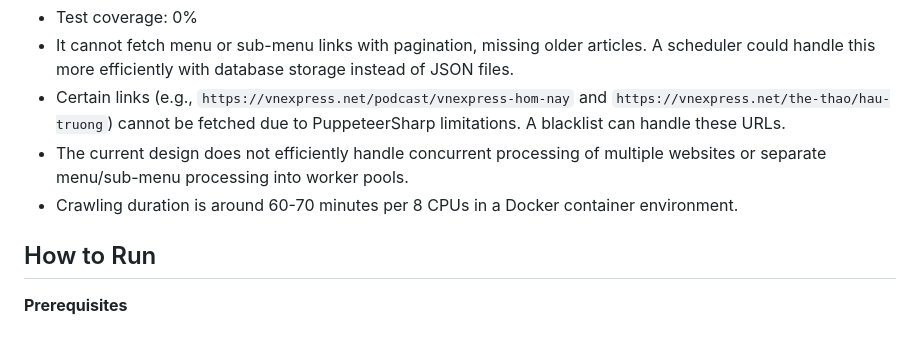
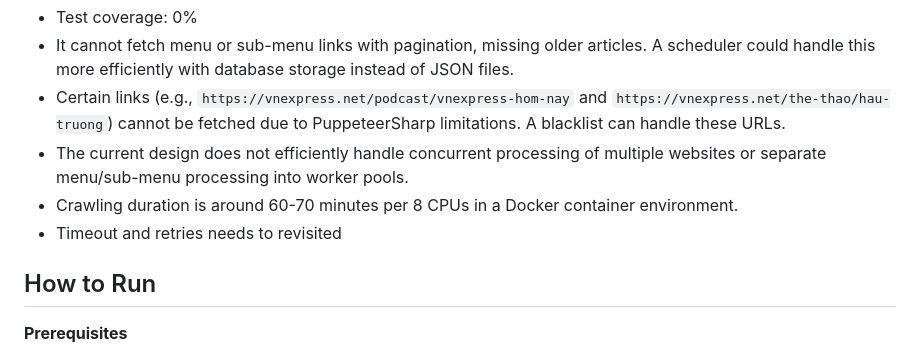
Before and after one commit to nguyenptk/SimpleWebCrawler, a Markdown page: README.md, the part around the change. Drawn GitHub-style.

```diff
--- a/README.md
+++ b/README.md
@@ -98,6 +98,7 @@ This Simple Web Crawler has a few limitations:
 - Certain links (e.g., `https://vnexpress.net/podcast/vnexpress-hom-nay` and `https://vnexpress.net/the-thao/hau-truong`) cannot be fetched due to PuppeteerSharp limitations. A blacklist can handle these URLs.
 - The current design does not efficiently handle concurrent processing of multiple websites or separate menu/sub-menu processing into worker pools.
 - Crawling duration is around 60-70 minutes per 8 CPUs in a Docker container environment.
+- Timeout and retries needs to revisited
 
 ## How to Run
 
```
